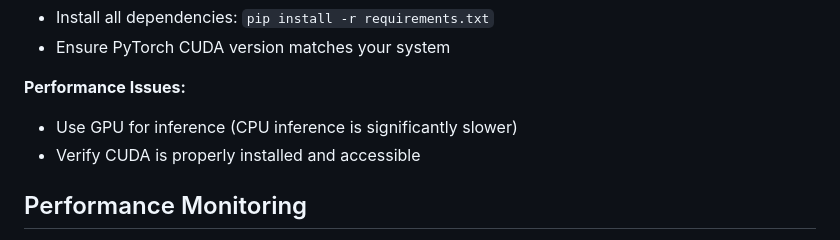
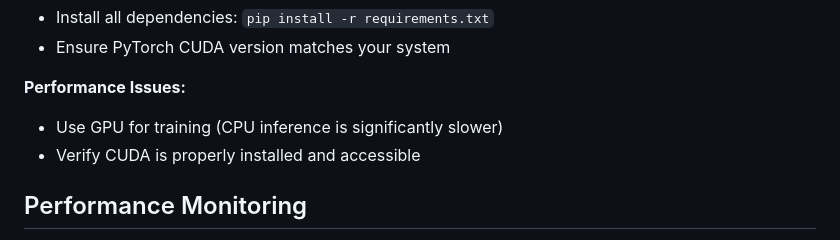
Before and after one commit to zak-510/disaster-classifier, a Markdown page: README.md, the part around the change. GitHub-like rendering.

```diff
--- a/README.md
+++ b/README.md
@@ -205,7 +205,7 @@ results = run_full_pipeline(image_path)
 - Ensure PyTorch CUDA version matches your system
 
 **Performance Issues:**
-- Use GPU for inference (CPU inference is significantly slower)
+- Use GPU for training (CPU inference is significantly slower)
 - Verify CUDA is properly installed and accessible
 
 ## Performance Monitoring
```
